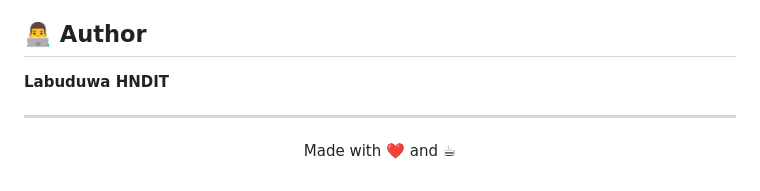
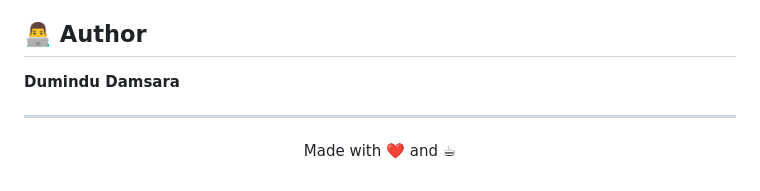
Before and after one commit to dumindu2041329/NexusPlay, a Markdown page: README.md, the part around the change. GitHub-like rendering.

```diff
--- a/README.md
+++ b/README.md
@@ -125,7 +125,7 @@ Contributions, issues, and feature requests are welcome!
 
 ## 👨‍💻 Author
 
-**Labuduwa HNDIT**
+**Dumindu Damsara**
 
 ---
 
```
